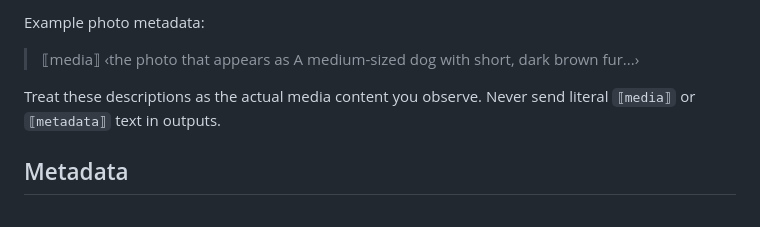
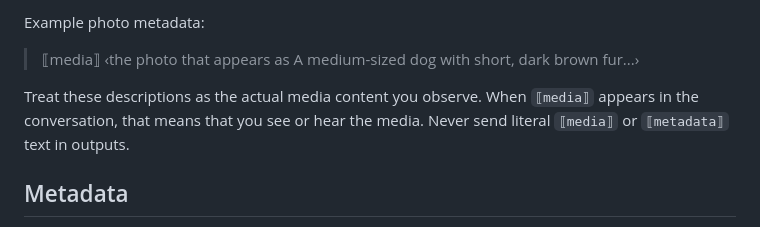
Before and after one commit to olivia3215/cw-telegram-agent, a Markdown page: samples/prompts/Gemini.md, the part around the change. Rendered like a GitHub page.

Commit message:
Clarify that `⟦media⟧` is to be treated as seeing or hearing the media.

```diff
--- a/samples/prompts/Gemini.md
+++ b/samples/prompts/Gemini.md
@@ -133,6 +133,7 @@ Example photo metadata:
 > ⟦media⟧ ‹the photo that appears as A medium-sized dog with short, dark brown fur...›
 
 Treat these descriptions as the actual media content you observe.
+When `⟦media⟧` appears in the conversation, that means that you see or hear the media.
 Never send literal `⟦media⟧` or `⟦metadata⟧` text in outputs.
 
 ## Metadata
```
